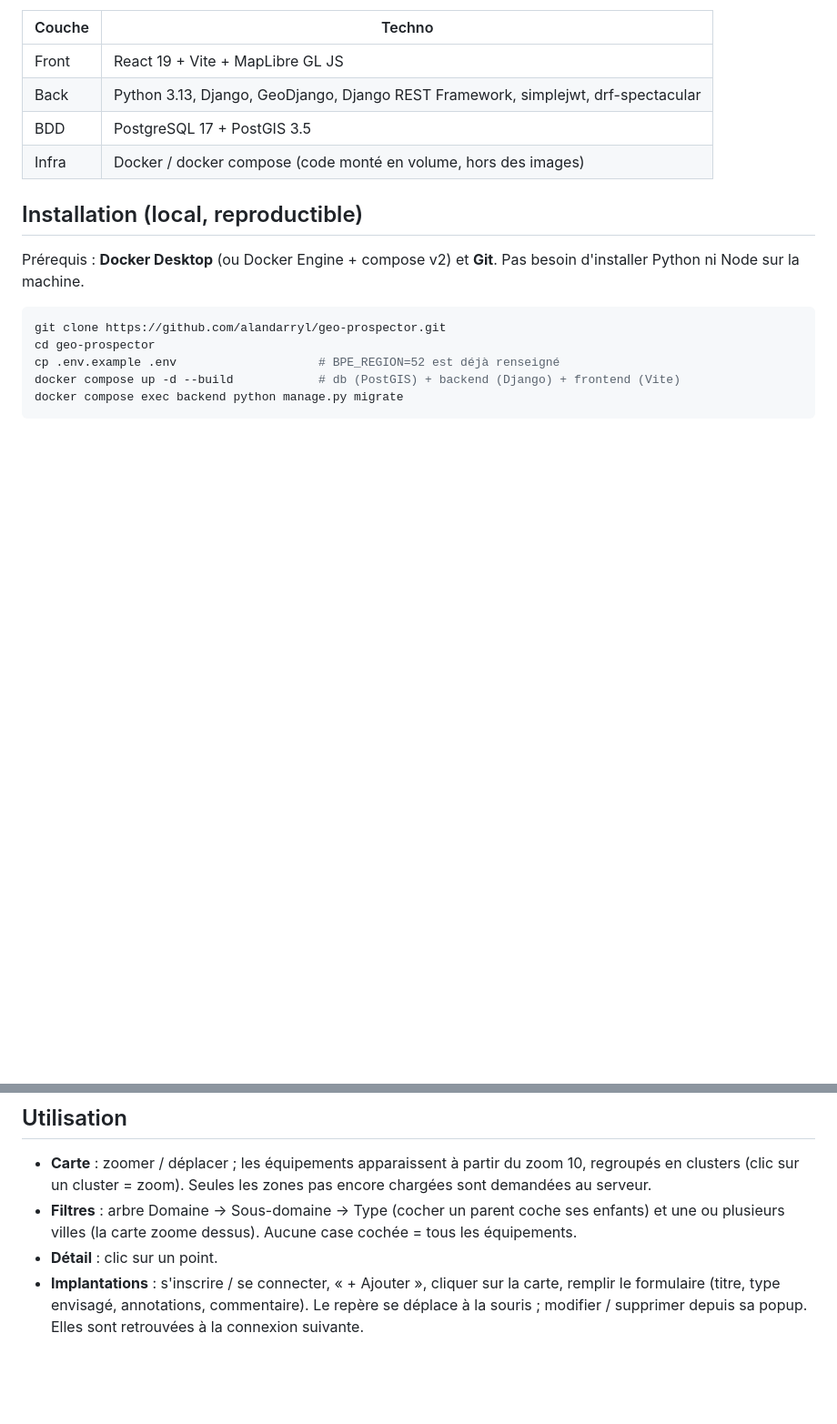
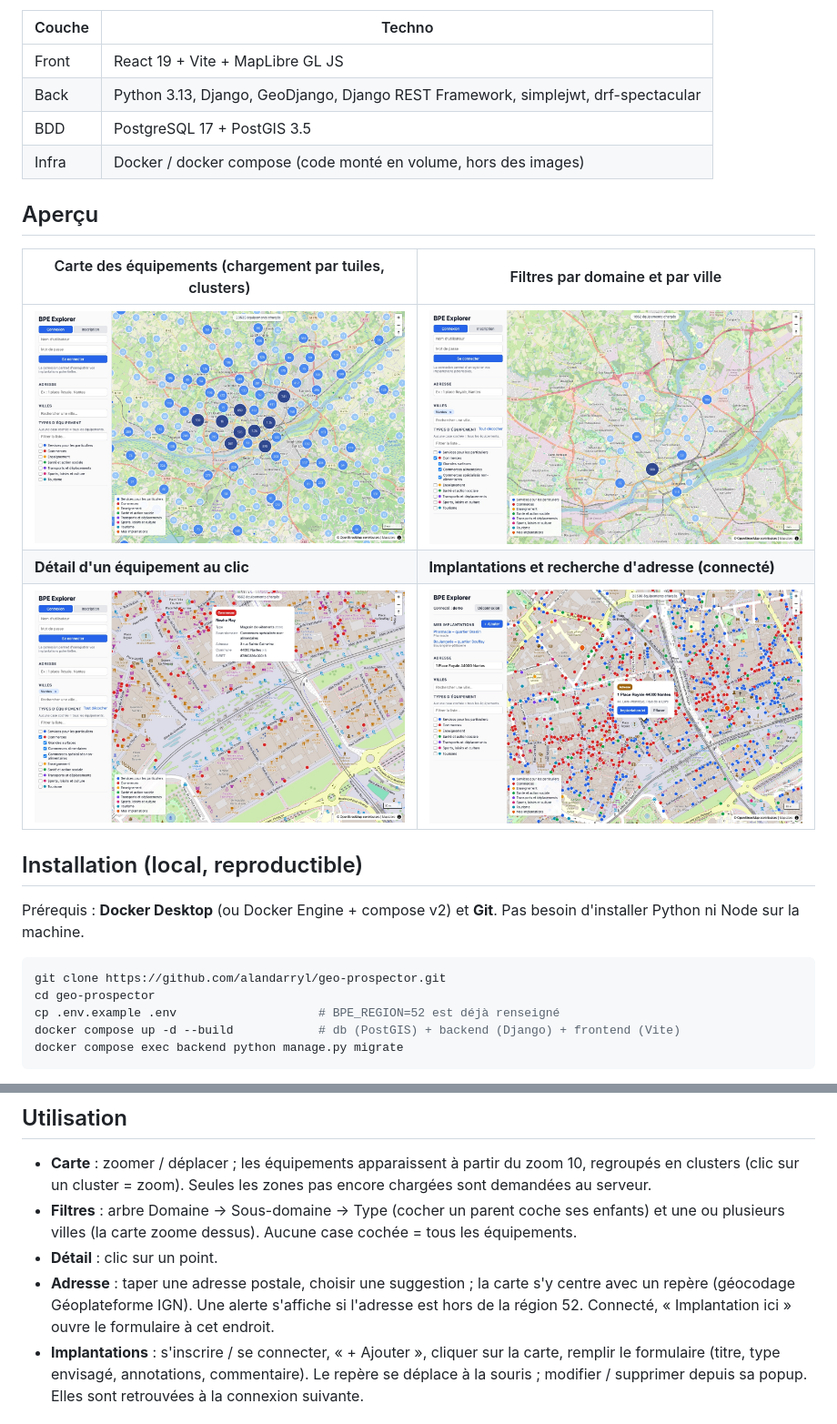
Before and after one commit to alandarryl/geo-prospector, a Markdown page: README.md, 2 parts joined by grey strips. Shown at 91% size. GitHub-like rendering; pictures changed too: docs/captures/01-carte.jpg (added), docs/captures/02-filtres.jpg (added), docs/captures/03-detail.jpg (added); blank space fills up the shorter version.

Commit message:
docs: captures de l'application dans le README
- 4 captures (carte, filtres, détail, implantations et adresse) dans docs/captures
- Section « Aperçu » en haut du README
- Recherche d'adresse ajoutée à la section Utilisation

Co-Authored-By: Claude Opus 5.5 <noreply@anthropic.com>

```diff
--- a/README.md
+++ b/README.md
@@ -10,6 +10,14 @@ ses **implantations potentielles** (privées, réservées à l'utilisateur conne
 | Back | Python 3.13, Django, GeoDjango, Django REST Framework, simplejwt, drf-spectacular |
 | BDD | PostgreSQL 17 + PostGIS 3.5 |
 | Infra | Docker / docker compose (code monté en volume, hors des images) |
+
+## Aperçu
+
+| Carte des équipements (chargement par tuiles, clusters) | Filtres par domaine et par ville |
+|---|---|
+| ![Carte des équipements autour de Nantes, regroupés en clusters](docs/captures/01-carte.jpg) | ![Filtre Commerces sur la ville de Nantes](docs/captures/02-filtres.jpg) |
+| **Détail d'un équipement au clic** | **Implantations et recherche d'adresse (connecté)** |
+| ![Fiche détail d'un commerce](docs/captures/03-detail.jpg) | ![Implantations de l'utilisateur et adresse géolocalisée](docs/captures/04-implantations-adresse.jpg) |
 
 ## Installation (local, reproductible)
 
@@ -72,6 +80,9 @@ Vérifier : http://localhost:8000/api/health/ doit renvoyer `"nb_equipements": 1
 - **Filtres** : arbre Domaine → Sous-domaine → Type (cocher un parent coche ses enfants) et une ou
   plusieurs villes (la carte zoome dessus). Aucune case cochée = tous les équipements.
 - **Détail** : clic sur un point.
+- **Adresse** : taper une adresse postale, choisir une suggestion ; la carte s'y centre avec un repère
+  (géocodage Géoplateforme IGN). Une alerte s'affiche si l'adresse est hors de la région 52.
+  Connecté, « Implantation ici » ouvre le formulaire à cet endroit.
 - **Implantations** : s'inscrire / se connecter, « + Ajouter », cliquer sur la carte, remplir le
   formulaire (titre, type envisagé, annotations, commentaire). Le repère se déplace à la souris ;
   modifier / supprimer depuis sa popup. Elles sont retrouvées à la connexion suivante.
```
